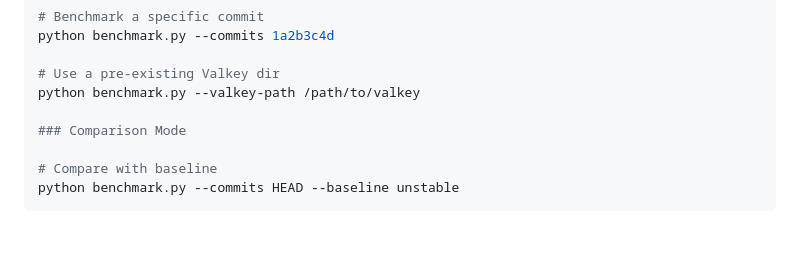
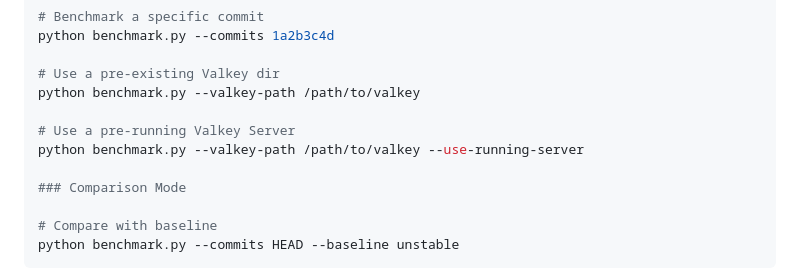
Before and after one commit to roshkhatri/valkey-perf-benchmark, a Markdown page: README.md, the part around the change. GitHub-like rendering; blank space fills up the shorter version.

```diff
--- a/README.md
+++ b/README.md
@@ -56,6 +56,9 @@ python benchmark.py --commits 1a2b3c4d
 
 # Use a pre-existing Valkey dir
 python benchmark.py --valkey-path /path/to/valkey
+
+# Use a pre-running Valkey Server
+python benchmark.py --valkey-path /path/to/valkey --use-running-server
 
 ### Comparison Mode
 
```
